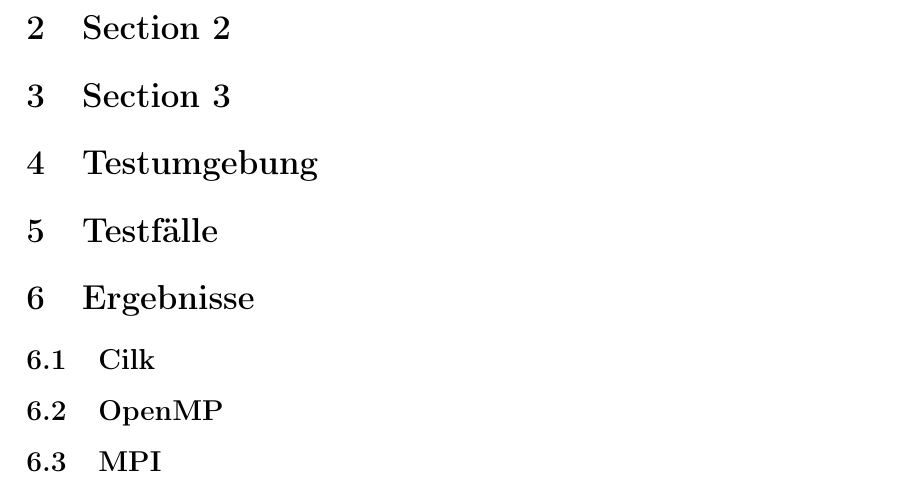
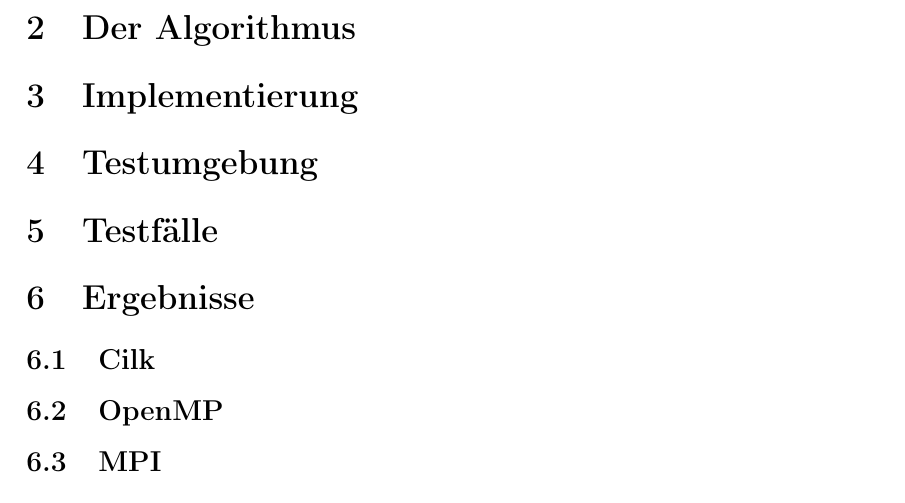
Before and after one commit to enrimilan/PC-WS2015, a LaTeX document (doc/doc.tex): part of page 10 of 11, cut at the place of the change. Compiled offline with pdfLaTeX; an older LaTeX class or package is replaced by its successor.

Commit message:
prepare sections

```diff
--- a/doc/doc.tex
+++ b/doc/doc.tex
@@ -42,8 +42,11 @@
 \section{Problemstellung}
 	\input{chapters/Problemstellung}
 
-\section{Section 2}
-\section{Section 3}
+\section{Der Algorithmus}
+	\input{chapters/Algorithmus}
+
+\section{Implementierung}
+	\input{chapters/Implementierung}
 
 \section{Testumgebung}
 	\input{chapters/Testumgebung}
```
Also changed, not shown: doc/chapters/Algorithmus.tex (added), doc/chapters/Implementierung.tex (added).
